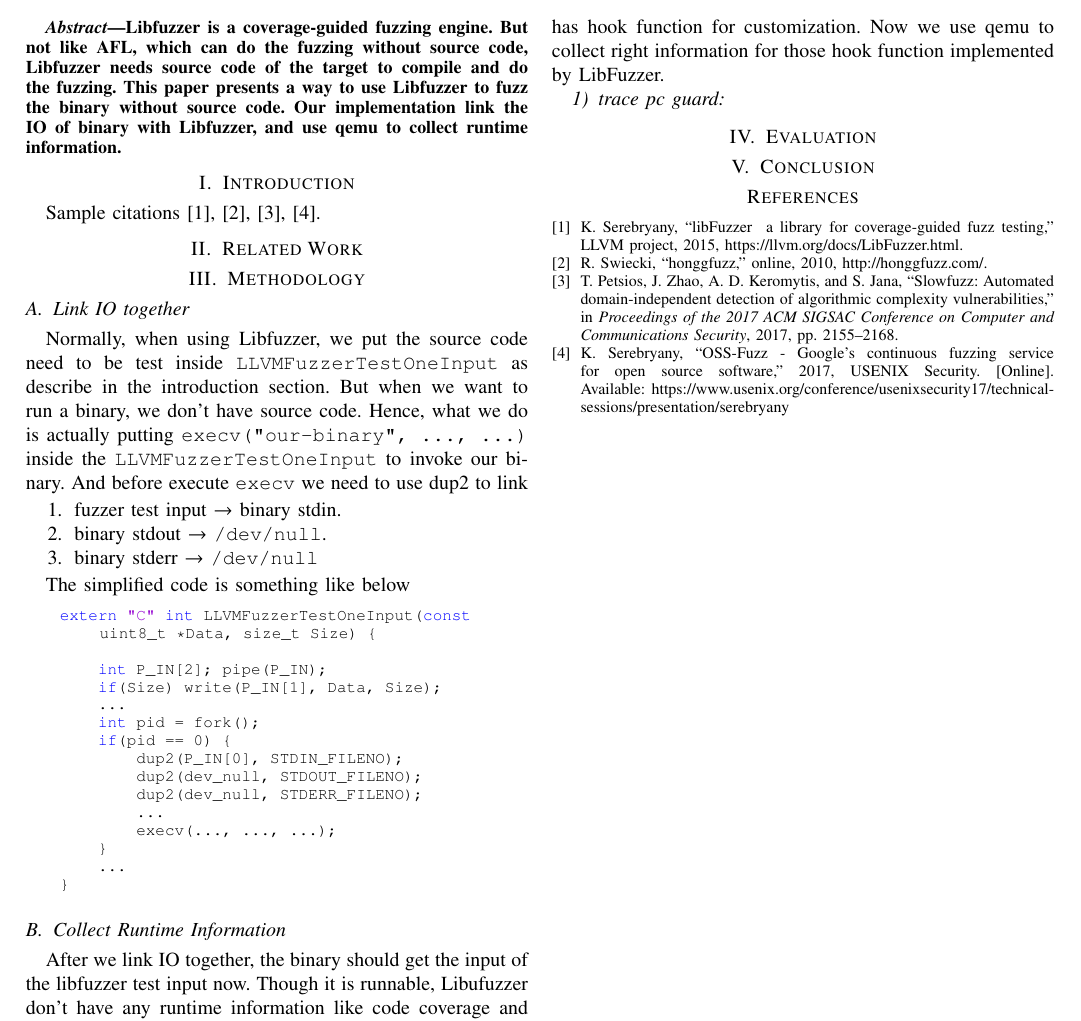
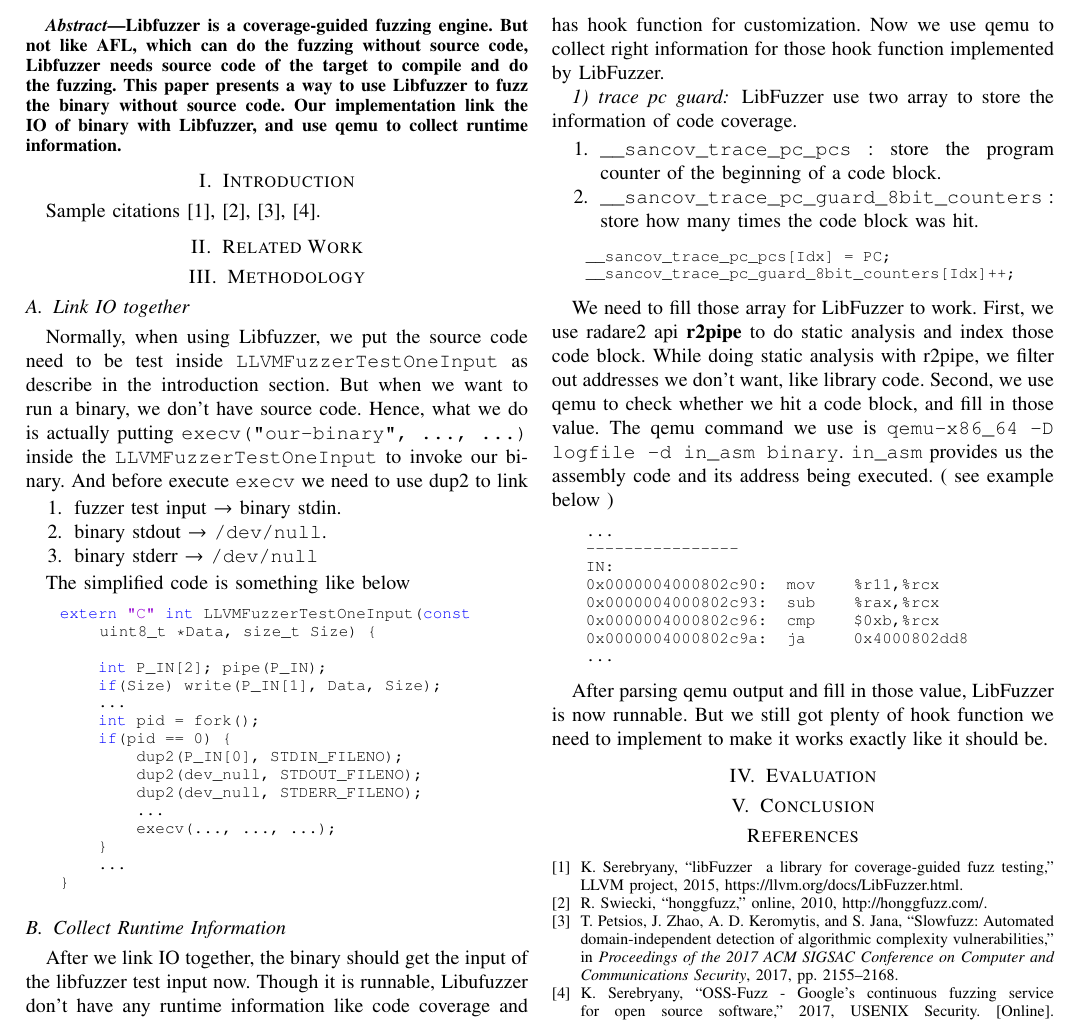
Before and after one commit to oalieno/libfuzzer-binary, a LaTeX paper (paper/libfuzz.tex, which reads paper/method.tex): part of the page, cut so that both start at the same text. The pictures show the PDF file paper/libfuzz.pdf that the author committed with the source.

Commit message:
update paper

```diff
--- a/paper/method.tex
+++ b/paper/method.tex
@@ -44,3 +44,35 @@
 Now we use qemu to collect right information for those hook function implemented by LibFuzzer.
 
 \subsubsection{trace pc guard}
+
+LibFuzzer use two array to store the information of code coverage.
+\begin{enumerate}
+    \item [1.] \texttt{\_\_sancov\_trace\_pc\_pcs} : store the program counter of the beginning of a code block.
+    \item [2.] \texttt{\_\_sancov\_trace\_pc\_guard\_8bit\_counters} : store how many times the code block was hit.
+\end{enumerate}
+
+\begin{lstlisting}
+__sancov_trace_pc_pcs[Idx] = PC;
+__sancov_trace_pc_guard_8bit_counters[Idx]++;
+\end{lstlisting}
+
+We need to fill those array for LibFuzzer to work.
+First, we use radare2 api \textbf{r2pipe} to do static analysis and index those code block.
+While doing static analysis with r2pipe, we filter out addresses we don't want, like library code.
+Second, we use qemu to check whether we hit a code block, and fill in those value.
+The qemu command we use is \texttt{qemu-x86\_64 -D logfile -d in\_asm binary}.
+\texttt{in\_asm} provides us the assembly code and its address being executed. ( see example below )
+
+\begin{lstlisting}
+...
+----------------
+IN:
+0x0000004000802c90:  mov    %r11,%rcx
+0x0000004000802c93:  sub    %rax,%rcx
+0x0000004000802c96:  cmp    $0xb,%rcx
+0x0000004000802c9a:  ja     0x4000802dd8
+...
+\end{lstlisting}
+
+After parsing qemu output and fill in those value, LibFuzzer is now runnable.
+But we still got plenty of hook function we need to implement to make it works exactly like it should be.
```
Also changed, not shown: paper/libfuzz.pdf, 1 other file.
